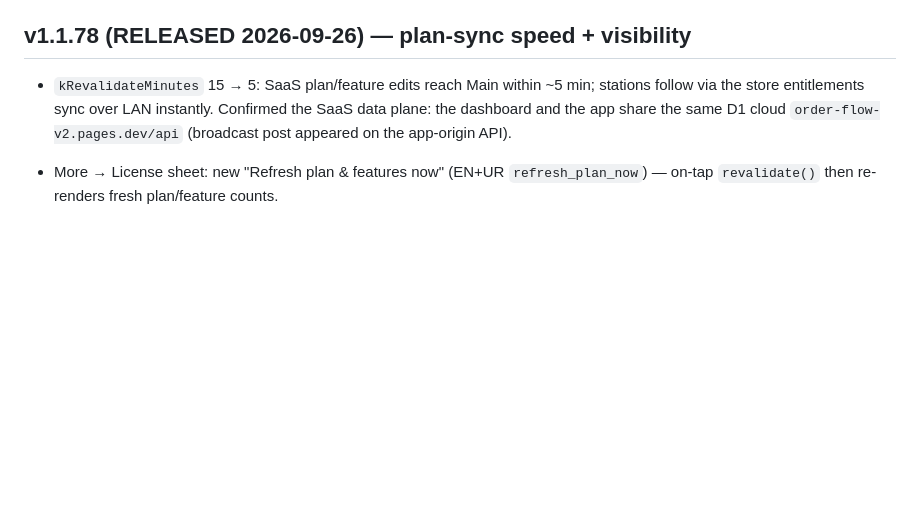
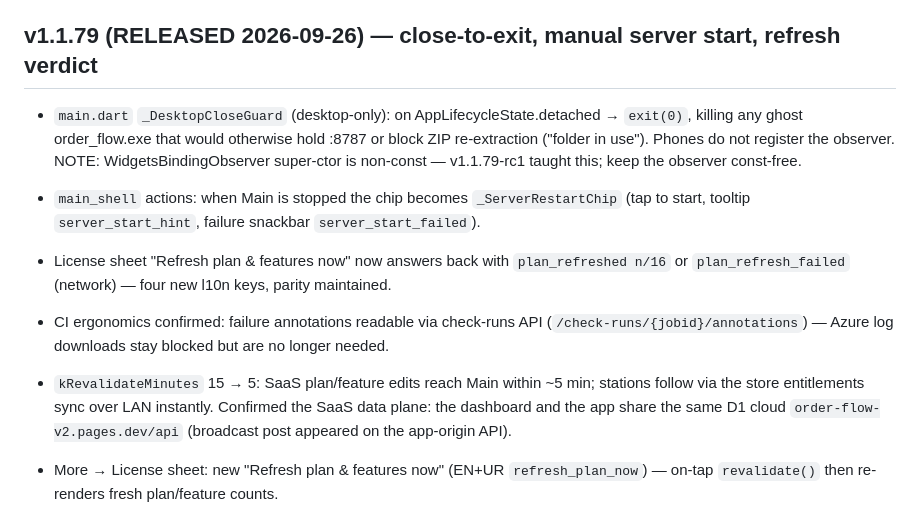
Before and after one commit to juttjathol/Order-Flow-V2, a Markdown page: docs/HANDOFF.md, the part around the change. Drawn GitHub-style; blank space fills up the shorter version.

Commit message:
docs(handoff): v1.1.79 close-to-exit + server chip [docs]
Co-authored-by: arena-agent <297053741+arena-agent@users.noreply.github.com>

```diff
--- a/docs/HANDOFF.md
+++ b/docs/HANDOFF.md
@@ -58,7 +58,14 @@ Version: `1.1.73+73`. Do not tag from this session — owner tags `v1.1.73`. Do
 3. If hashes were made with 250000 PBKDF2 iterations, regenerate with `node cloudflare_dashboard/scripts/hash-pass.mjs`.
 4. Workflow `--obfuscate` remains a hand edit of `.github/workflows/*` (do not do it in this session).
 
-## v1.1.78 (RELEASED 2026-09-26) — plan-sync speed + visibility
+## v1.1.79 (RELEASED 2026-09-26) — close-to-exit, manual server start, refresh verdict
+
+- `main.dart` `_DesktopCloseGuard` (desktop-only): on AppLifecycleState.detached → `exit(0)`, killing any ghost order_flow.exe that would otherwise hold :8787 or block ZIP re-extraction ("folder in use"). Phones do not register the observer. NOTE: WidgetsBindingObserver super-ctor is non-const — v1.1.79-rc1 taught this; keep the observer const-free.
+- `main_shell` actions: when Main is stopped the chip becomes `_ServerRestartChip` (tap to start, tooltip `server_start_hint`, failure snackbar `server_start_failed`).
+- License sheet "Refresh plan & features now" now answers back with `plan_refreshed n/16` or `plan_refresh_failed` (network) — four new l10n keys, parity maintained.
+- CI ergonomics confirmed: failure annotations readable via check-runs API (`/check-runs/{jobid}/annotations`) — Azure log downloads stay blocked but are no longer needed.
+
+
 
 - `kRevalidateMinutes` 15 → 5: SaaS plan/feature edits reach Main within ~5 min; stations follow via the store entitlements sync over LAN instantly. Confirmed the SaaS data plane: the dashboard and the app share the same D1 cloud `order-flow-v2.pages.dev/api` (broadcast post appeared on the app-origin API).
 - More → License sheet: new "Refresh plan & features now" (EN+UR `refresh_plan_now`) — on-tap `revalidate()` then re-renders fresh plan/feature counts.
```
